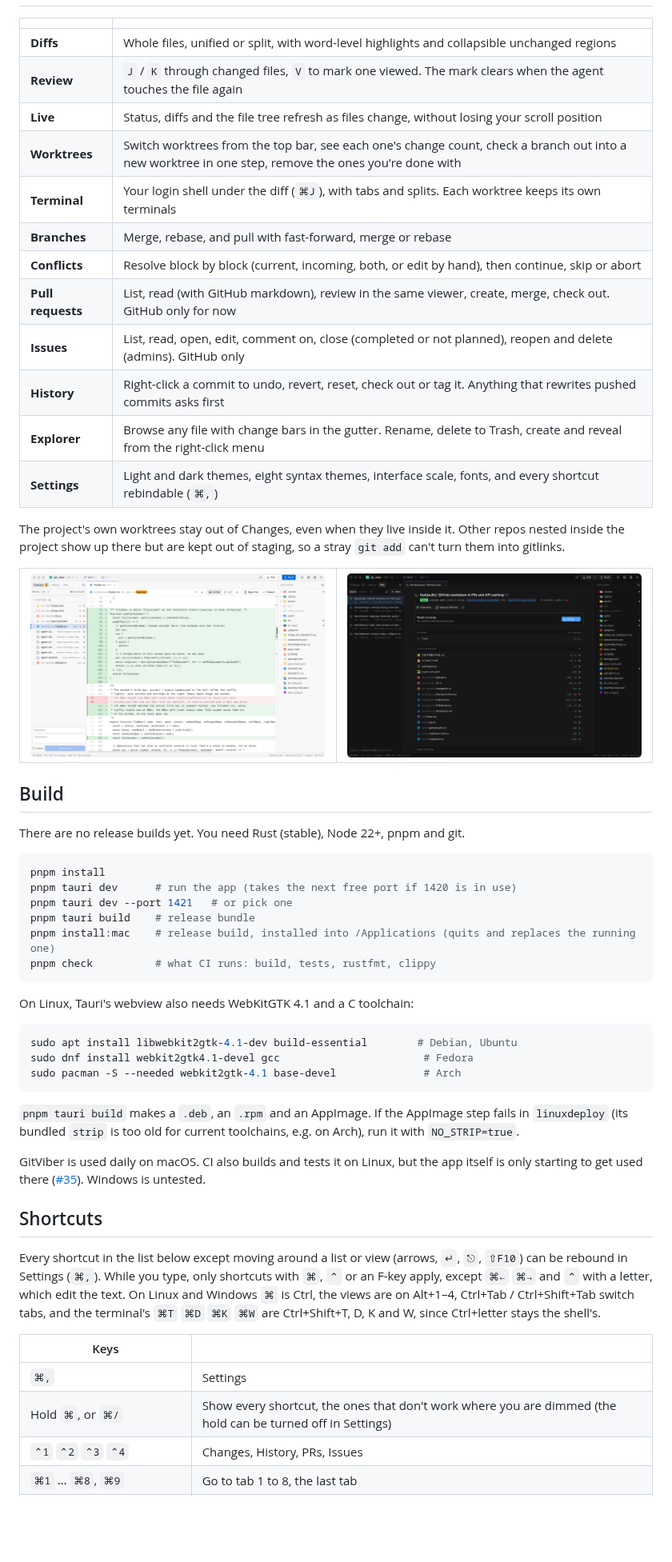
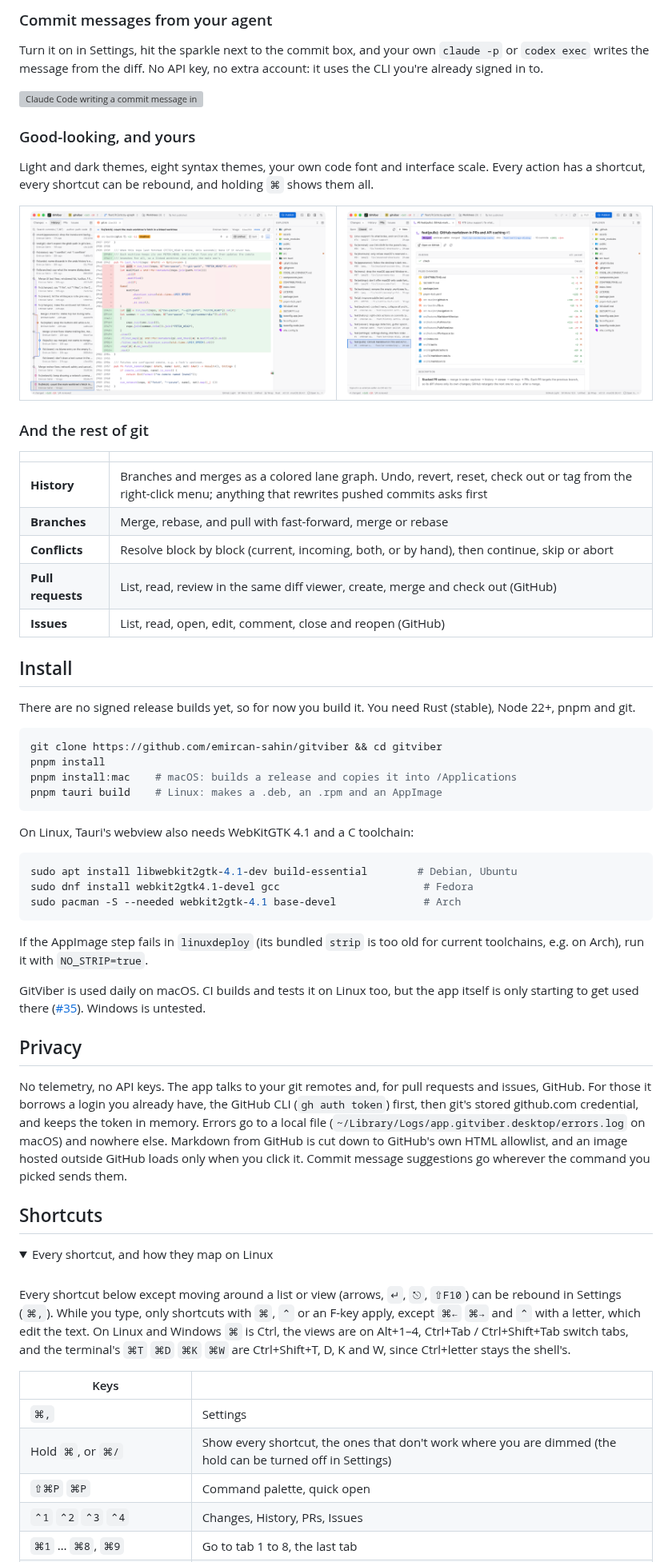
Before and after one commit to emircan-sahin/gitviber, a Markdown page: README.md, the part around one of its changes. Shown at 80% size. GitHub-like rendering; pictures changed too: assets/screenshot-light.png, assets/screenshot-pr.png; folded sections open; blank space fills up the shorter version; grey boxes are pictures that could not be loaded.

````diff
--- a/README.md
+++ b/README.md
@@ -28,41 +59,43 @@ credentials and signing, and GitViber writes nothing of its own into the repo.
+### Commit messages from your agent
+
+Turn it on in Settings, hit the sparkle next to the commit box, and your own `claude -p` or
+`codex exec` writes the message from the diff. No API key, no extra account: it uses the CLI
+you're already signed in to.
+
+![Claude Code writing a commit message in GitViber](assets/commit-message.gif)
+
+### Good-looking, and yours
+
+Light and dark themes, eight syntax themes, your own code font and interface scale. Every action
+has a shortcut, every shortcut can be rebound, and holding `⌘` shows them all.
+
+<table>
+  <tr>
+    <td><img alt="History with the branch graph, light theme" src="assets/screenshot-light.png"></td>
+    <td><img alt="Reviewing a pull request" src="assets/screenshot-pr.png"></td>
+  </tr>
+</table>
+
+### And the rest of git
 
 | | |
 | --- | --- |
-| **Diffs** | Whole files, unified or split, with word-level highlights and collapsible unchanged regions |
-| **Review** | `J` / `K` through changed files, `V` to mark one viewed. The mark clears when the agent touches the file again |
-| **Live** | Status, diffs and the file tree refresh as files change, without losing your scroll position |
-| **Worktrees** | Switch worktrees from the top bar, see each one's change count, check a branch out into a new worktree in one step, remove the ones you're done with |
-| **Terminal** | Your login shell under the diff (`⌘J`), with tabs and splits. Each worktree keeps its own terminals |
+| **History** | Branches and merges as a colored lane graph. Undo, revert, reset, check out or tag from the right-click menu; anything that rewrites pushed commits asks first |
 | **Branches** | Merge, rebase, and pull with fast-forward, merge or rebase |
-| **Conflicts** | Resolve block by block (current, incoming, both, or edit by hand), then continue, skip or abort |
-| **Pull requests** | List, read (with GitHub markdown), review in the same viewer, create, merge, check out. GitHub only for now |
-| **Issues** | List, read, open, edit, comment on, close (completed or not planned), reopen and delete (admins). GitHub only |
-| **History** | Right-click a commit to undo, revert, reset, check out or tag it. Anything that rewrites pushed commits asks first |
-| **Explorer** | Browse any file with change bars in the gutter. Rename, delete to Trash, create and reveal from the right-click menu |
-| **Settings** | Light and dark themes, eight syntax themes, interface scale, fonts, and every shortcut rebindable (`⌘,`) |
+| **Conflicts** | Resolve block by block (current, incoming, both, or by hand), then continue, skip or abort |
+| **Pull requests** | List, read, review in the same diff viewer, create, merge and check out (GitHub) |
+| **Issues** | List, read, open, edit, comment, close and reopen (GitHub) |
 
-The project's own worktrees stay out of Changes, even when they live inside it. Other repos nested
-inside the project show up there but are kept out of staging, so a stray `git add` can't turn them
-into gitlinks.
+## Install
 
-<table>
-  <tr>
-    <td><img alt="Light theme" src="assets/screenshot-light.png"></td>
-    <td><img alt="Pull request view" src="assets/screenshot-pr.png"></td>
-  </tr>
-</table>
-
-## Build
-
-There are no release builds yet. You need Rust (stable), Node 22+, pnpm and git.
+There are no signed release builds yet, so for now you build it. You need Rust (stable), Node 22+,
+pnpm and git.
 
 ```sh
+git clone https://github.com/emircan-sahin/gitviber && cd gitviber
 pnpm install
-pnpm tauri dev      # run the app (takes the next free port if 1420 is in use)
-pnpm tauri dev --port 1421   # or pick one
-pnpm tauri build    # release bundle
-pnpm install:mac    # release build, installed into /Applications (quits and replaces the running one)
-pnpm check          # what CI runs: build, tests, rustfmt, clippy
+pnpm install:mac    # macOS: builds a release and copies it into /Applications
+pnpm tauri build    # Linux: makes a .deb, an .rpm and an AppImage
 ```
 
 On Linux, Tauri's webview also needs WebKitGTK 4.1 and a C toolchain:
@@ -73,15 +106,30 @@ sudo dnf install webkit2gtk4.1-devel gcc                       # Fedora
 sudo pacman -S --needed webkit2gtk-4.1 base-devel              # Arch
 ```
 
-`pnpm tauri build` makes a `.deb`, an `.rpm` and an AppImage. If the AppImage step fails in
-`linuxdeploy` (its bundled `strip` is too old for current toolchains, e.g. on Arch), run it with `NO_STRIP=true`.
+If the AppImage step fails in `linuxdeploy` (its bundled `strip` is too old for current
+toolchains, e.g. on Arch), run it with `NO_STRIP=true`.
 
-GitViber is used daily on macOS. CI also builds and tests it on Linux, but the app itself is only
-starting to get used there ([#35](https://github.com/emircan-sahin/gitviber/issues/35)). Windows is untested.
+GitViber is used daily on macOS. CI builds and tests it on Linux too, but the app itself is only
+starting to get used there ([#35](https://github.com/emircan-sahin/gitviber/issues/35)). Windows
+is untested.
+
+## Privacy
+
+No telemetry, no API keys. The app talks to your git remotes and, for pull requests and issues,
+GitHub. For those it borrows a login you already have, the GitHub CLI (`gh auth token`) first,
+then git's stored github.com credential, and keeps the token in memory. Errors go to a local file
+(`~/Library/Logs/app.gitviber.desktop/errors.log` on macOS) and nowhere else. Markdown from GitHub
+is cut down to GitHub's own HTML allowlist, and an image hosted outside GitHub loads only when you
+click it. Commit message suggestions go wherever the command you picked sends them.
 
 ## Shortcuts
 
-Every shortcut in the list below except moving around a list or view (arrows, `↵`, `⎋`, `⇧F10`) can be rebound in Settings (`⌘,`).
+<details>
+<summary>Every shortcut, and how they map on Linux</summary>
+
+<br>
+
+Every shortcut below except moving around a list or view (arrows, `↵`, `⎋`, `⇧F10`) can be rebound in Settings (`⌘,`).
 While you type, only shortcuts with `⌘`, `⌃` or an F-key apply, except `⌘←` `⌘→` and `⌃` with a letter, which edit the text.
 On Linux and Windows `⌘` is Ctrl, the views are on Alt+1–4, Ctrl+Tab / Ctrl+Shift+Tab switch tabs, and the terminal's
 `⌘T` `⌘D` `⌘K` `⌘W` are Ctrl+Shift+T, D, K and W, since Ctrl+letter stays the shell's.
@@ -90,6 +138,7 @@ On Linux and Windows `⌘` is Ctrl, the views are on Alt+1–4, Ctrl+Tab / Ctrl+
 | --- | --- |
 | `⌘,` | Settings |
 | Hold `⌘`, or `⌘/` | Show every shortcut, the ones that don't work where you are dimmed (the hold can be turned off in Settings) |
+| `⇧⌘P` `⌘P` | Command palette, quick open |
 | `⌃1` `⌃2` `⌃3` `⌃4` | Changes, History, PRs, Issues |
 | `⌘1` … `⌘8`, `⌘9` | Go to tab 1 to 8, the last tab |
 | `⇧⌘]` `⇧⌘[`, `⌘→` `⌘←`, `⌃⇥` `⌃⇧⇥` | Next / previous tab |
````
Also changed, not shown: other parts of README.md (+52 -29 lines), assets/screenshot-dark.png, 1 other file.
